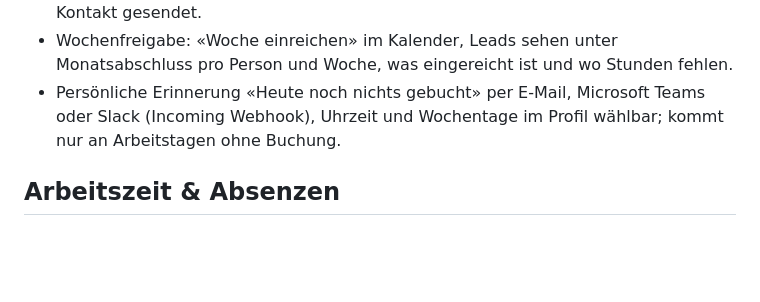
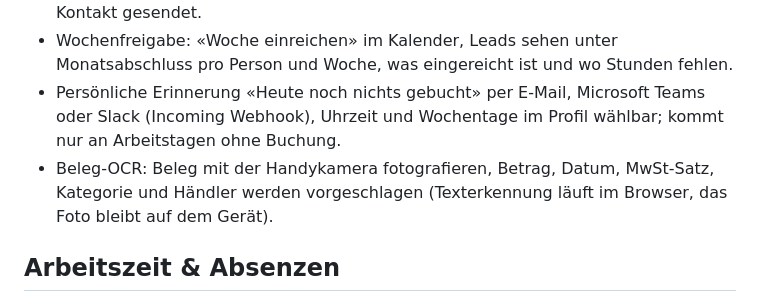
Before and after one commit to pwagenk33/taktwerk, a Markdown page: README.md, the part around the change. Drawn GitHub-style; blank space fills up the shorter version.

Commit message:
README: Beleg-OCR
Co-Authored-By: Claude Fable 5.1 <noreply@anthropic.com>
Claude-Session: https://claude.ai/code/session_014d8macTezQv88fp2zh6x4W

```diff
--- a/README.md
+++ b/README.md
@@ -46,6 +46,7 @@ Schema ändern: `server/src/db/schema.ts` anpassen, dann `npm run db:generate -w
 - Installierbare Handy-App (PWA): Startbildschirm-Icon, App-Hülle und letzte Daten offline, Buchungen ohne Netz werden zwischengespeichert und beim nächsten Kontakt gesendet.
 - Wochenfreigabe: «Woche einreichen» im Kalender, Leads sehen unter Monatsabschluss pro Person und Woche, was eingereicht ist und wo Stunden fehlen.
 - Persönliche Erinnerung «Heute noch nichts gebucht» per E-Mail, Microsoft Teams oder Slack (Incoming Webhook), Uhrzeit und Wochentage im Profil wählbar; kommt nur an Arbeitstagen ohne Buchung.
+- Beleg-OCR: Beleg mit der Handykamera fotografieren, Betrag, Datum, MwSt-Satz, Kategorie und Händler werden vorgeschlagen (Texterkennung läuft im Browser, das Foto bleibt auf dem Gerät).
 
 ## Arbeitszeit & Absenzen
 
```
